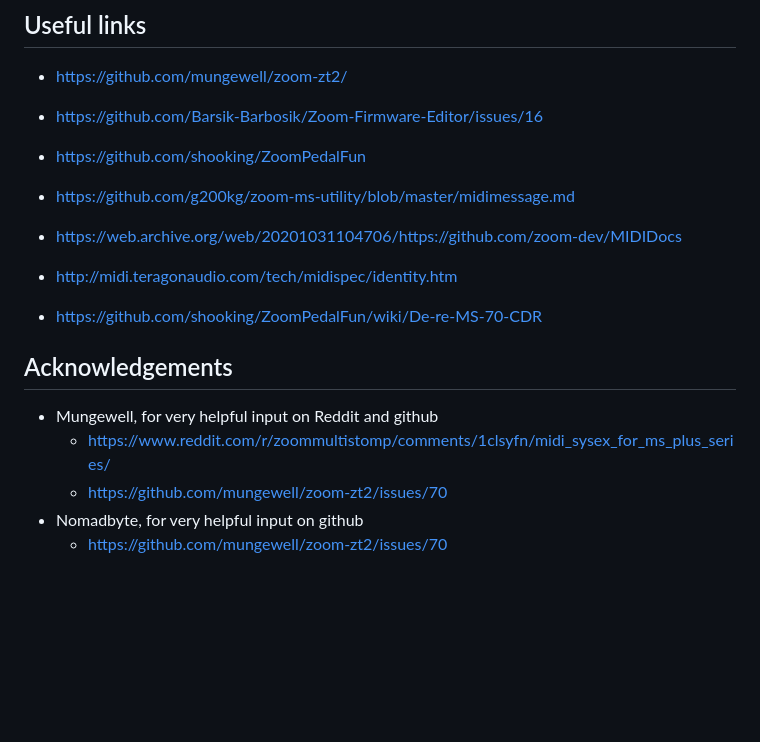
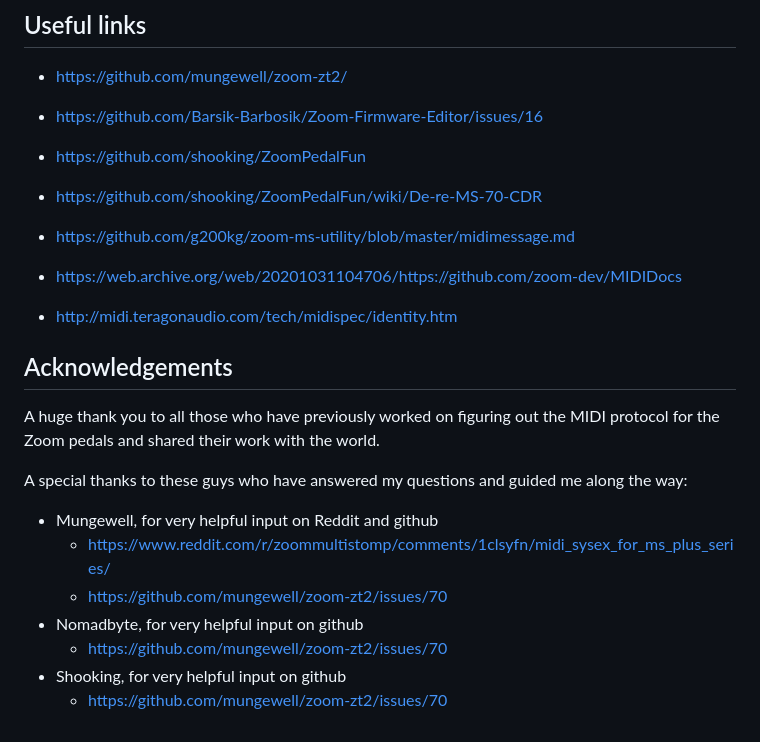
Before and after one commit to thammer/zoom-explorer, a Markdown page: README.md, the part around the change. Drawn GitHub-style; blank space fills up the shorter version.

Commit message:
Updated acknowledgements

```diff
--- a/README.md
+++ b/README.md
@@ -132,18 +132,21 @@ F0 52 00 6e 64 18 00 00 64 00 F7 -> F0 52 00 6E 64 19 01 00 00 09 00 0A 00 00 00
 * https://github.com/mungewell/zoom-zt2/
 * https://github.com/Barsik-Barbosik/Zoom-Firmware-Editor/issues/16
 * https://github.com/shooking/ZoomPedalFun
+* https://github.com/shooking/ZoomPedalFun/wiki/De-re-MS-70-CDR
 * https://github.com/g200kg/zoom-ms-utility/blob/master/midimessage.md
 * https://web.archive.org/web/20201031104706/https://github.com/zoom-dev/MIDIDocs
 
 * http://midi.teragonaudio.com/tech/midispec/identity.htm
 
-* https://github.com/shooking/ZoomPedalFun/wiki/De-re-MS-70-CDR
-
-
 ## Acknowledgements
 
+A huge thank you to all those who have previously worked on figuring out the MIDI protocol for the Zoom pedals and shared their work with the world.
+
+A special thanks to these guys who have answered my questions and guided me along the way:
 * Mungewell, for very helpful input on Reddit and github
   * https://www.reddit.com/r/zoommultistomp/comments/1clsyfn/midi_sysex_for_ms_plus_series/
   * https://github.com/mungewell/zoom-zt2/issues/70
 * Nomadbyte, for very helpful input on github
   * https://github.com/mungewell/zoom-zt2/issues/70
+* Shooking, for very helpful input on github
+  * https://github.com/mungewell/zoom-zt2/issues/70
```
